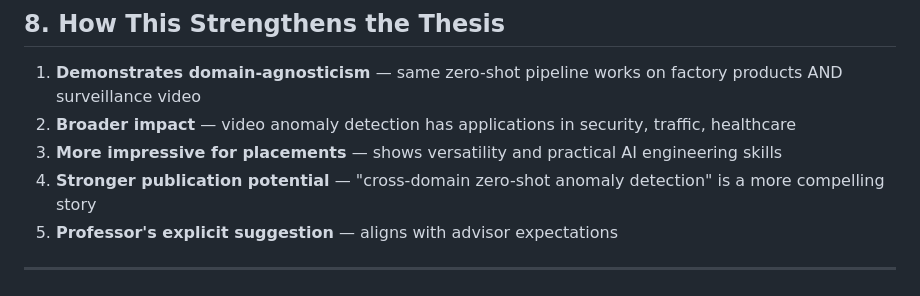
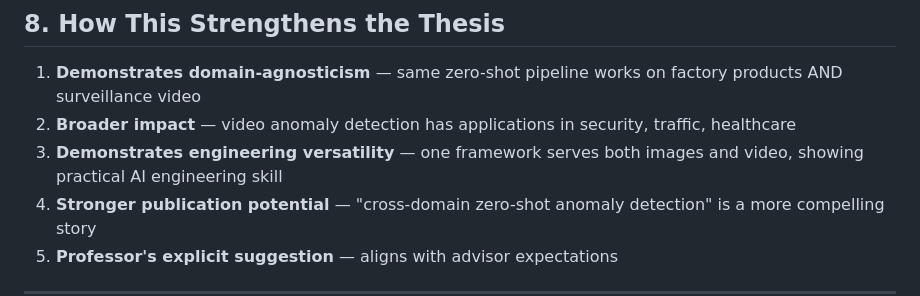
Before and after one commit to prakash-nitc/multimodal-anomaly-detection, a Markdown page: docs/02_proposal/video_anomaly_future_scope.md, the part around the change. GitHub-like rendering.

Commit message:
Reword thesis-strengthening point in future-scope note

```diff
--- a/docs/02_proposal/video_anomaly_future_scope.md
+++ b/docs/02_proposal/video_anomaly_future_scope.md
@@ -149,7 +149,7 @@ Anomaly: "a person running suspiciously", "an unattended bag", "unusual crowd ga
 
 1. **Demonstrates domain-agnosticism** — same zero-shot pipeline works on factory products AND surveillance video
 2. **Broader impact** — video anomaly detection has applications in security, traffic, healthcare
-3. **More impressive for placements** — shows versatility and practical AI engineering skills
+3. **Demonstrates engineering versatility** — one framework serves both images and video, showing practical AI engineering skill
 4. **Stronger publication potential** — "cross-domain zero-shot anomaly detection" is a more compelling story
 5. **Professor's explicit suggestion** — aligns with advisor expectations
 
```
